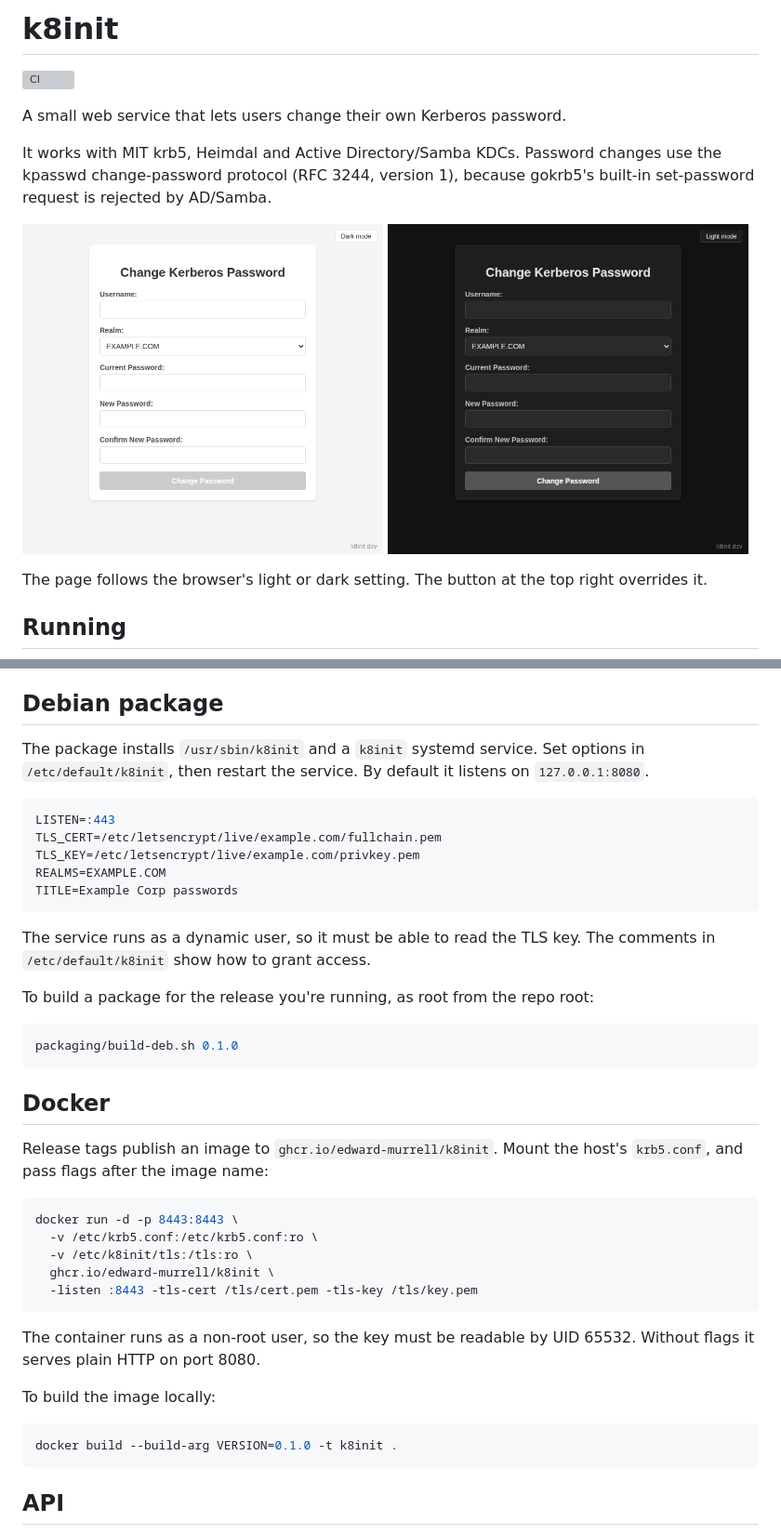
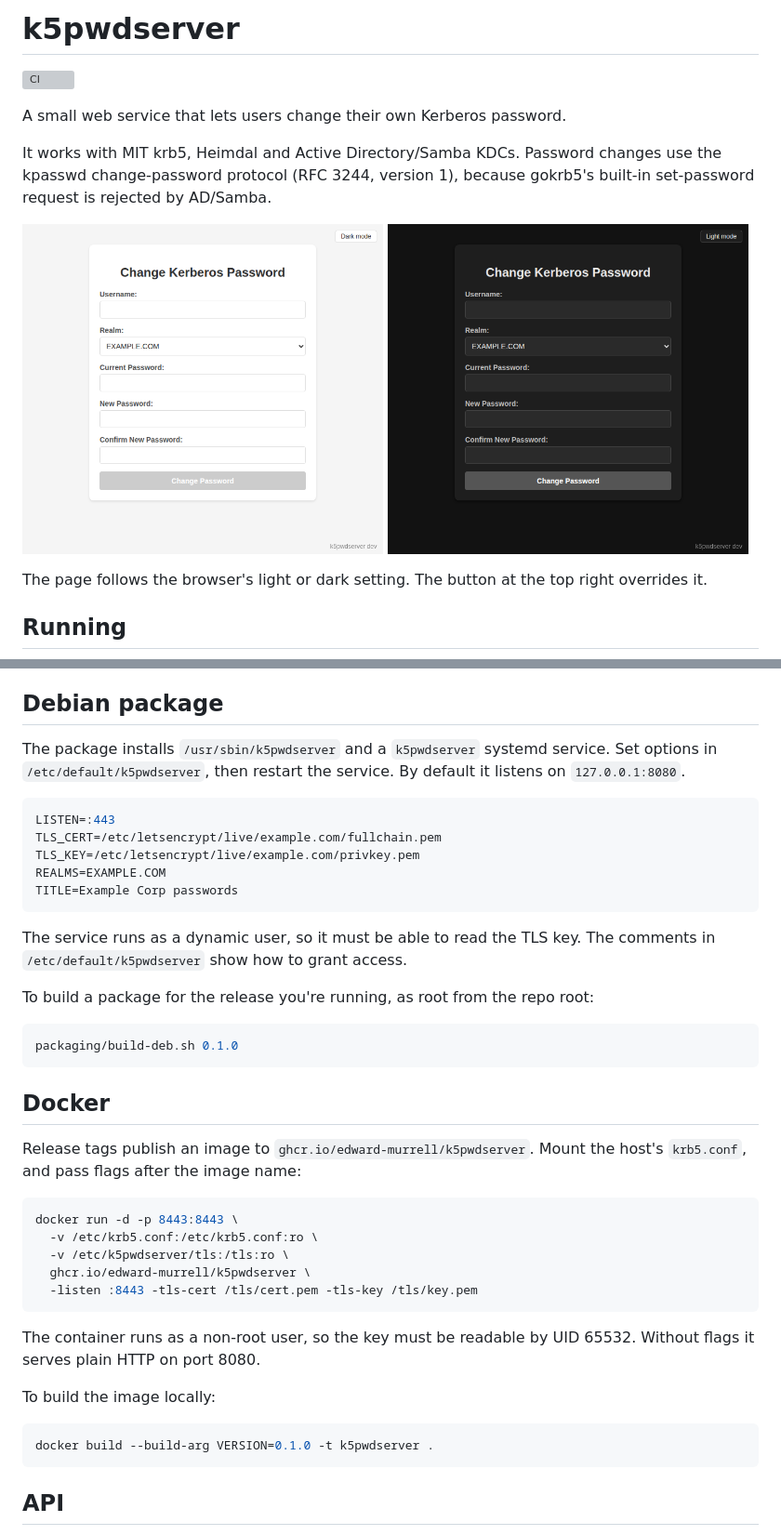
Before and after one commit to edward-murrell/k5pwdserver, a Markdown page: README.md, 2 parts joined by grey strips. Shown at 93% size. GitHub-like rendering; pictures changed too: docs/screenshot-dark.png, docs/screenshot-light.png; grey boxes are pictures that could not be loaded.

Commit message:
Rename package and image to k5pwdserver

````diff
--- a/README.md
+++ b/README.md
@@ -1,4 +1,4 @@
-# k8init
+# k5pwdserver
 
 [![CI](https://github.com/edward-murrell/k5pwdserver/actions/workflows/ci.yml/badge.svg)](https://github.com/edward-murrell/k5pwdserver/actions/workflows/ci.yml)
 
@@ -57,9 +57,9 @@ no restart. You can also run it on localhost behind a TLS proxy.
 
 ## Debian package
 
-The package installs `/usr/sbin/k8init` and a `k8init` systemd service. Set
-options in `/etc/default/k8init`, then restart the service. By default it
-listens on `127.0.0.1:8080`.
+The package installs `/usr/sbin/k5pwdserver` and a `k5pwdserver` systemd
+service. Set options in `/etc/default/k5pwdserver`, then restart the service.
+By default it listens on `127.0.0.1:8080`.
 
 ```sh
 LISTEN=:443
@@ -70,7 +70,7 @@ TITLE=Example Corp passwords
 ```
 
 The service runs as a dynamic user, so it must be able to read the TLS key.
-The comments in `/etc/default/k8init` show how to grant access.
+The comments in `/etc/default/k5pwdserver` show how to grant access.
 
 To build a package for the release you're running, as root from the repo root:
 
@@ -80,14 +80,14 @@ packaging/build-deb.sh 0.1.0
 
 ## Docker
 
-Release tags publish an image to `ghcr.io/edward-murrell/k8init`. Mount the
-host's `krb5.conf`, and pass flags after the image name:
+Release tags publish an image to `ghcr.io/edward-murrell/k5pwdserver`. Mount
+the host's `krb5.conf`, and pass flags after the image name:
 
 ```sh
 docker run -d -p 8443:8443 \
   -v /etc/krb5.conf:/etc/krb5.conf:ro \
-  -v /etc/k8init/tls:/tls:ro \
-  ghcr.io/edward-murrell/k8init \
+  -v /etc/k5pwdserver/tls:/tls:ro \
+  ghcr.io/edward-murrell/k5pwdserver \
   -listen :8443 -tls-cert /tls/cert.pem -tls-key /tls/key.pem
 ```
 
@@ -97,7 +97,7 @@ The container runs as a non-root user, so the key must be readable by UID
 To build the image locally:
 
 ```sh
-docker build --build-arg VERSION=0.1.0 -t k8init .
+docker build --build-arg VERSION=0.1.0 -t k5pwdserver .
 ```
 
 ## API
````
Also changed, not shown: 11 other files.
